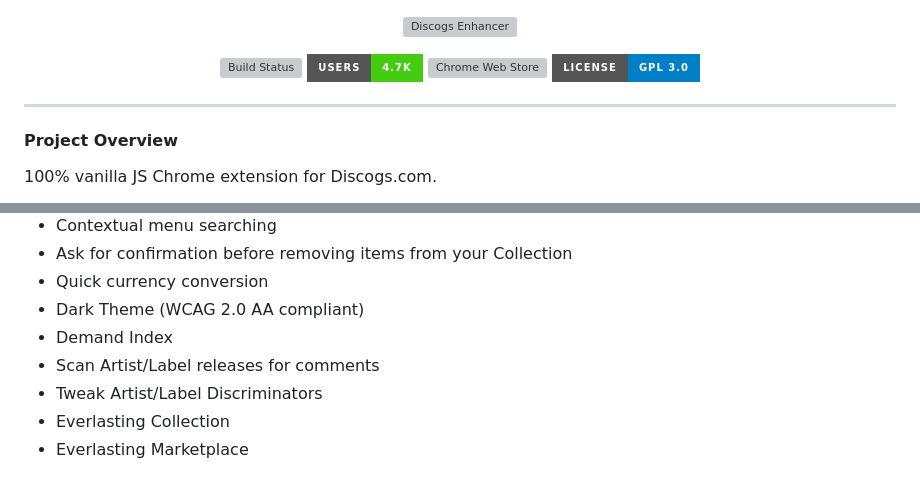
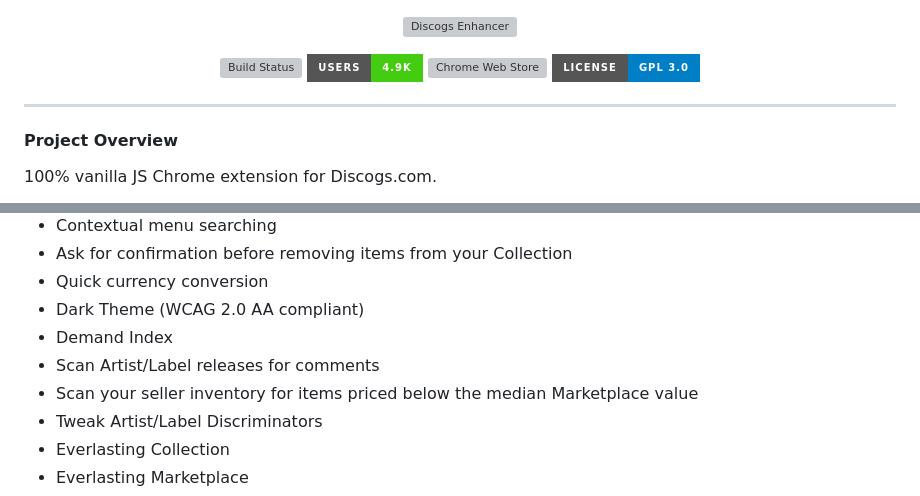
Before and after one commit to salcido/discogs-enhancer, a Markdown page: readme.md, 2 parts joined by grey strips. Rendered like a GitHub page; badges without logos; grey boxes are pictures that could not be loaded.

Commit message:
Initial work on inventory scanner (#134)

```diff
--- a/readme.md
+++ b/readme.md
@@ -8,7 +8,7 @@
     <img src="https://img.shields.io/travis/salcido/discogs-enhancer/master?style=for-the-badge" alt="Build Status">
   </a>
   <a href="https://chrome.google.com/webstore/detail/discogs-enhancer/fljfmblajgejeicncojogelbkhbobejn">
-    <img src="https://img.shields.io/badge/users-4.7k-brightgreen?style=for-the-badge" alt="Chrome Web Store">
+    <img src="https://img.shields.io/badge/users-4.9k-brightgreen?style=for-the-badge" alt="Chrome Web Store">
   </a>
   <a href="https://chrome.google.com/webstore/detail/discogs-enhancer/fljfmblajgejeicncojogelbkhbobejn">
     <img src="https://img.shields.io/badge/rating-4.84%2F5-blue?style=for-the-badge" alt="Chrome Web Store">
@@ -43,6 +43,7 @@ Discogs Enhancer adds extra features to both Discogs.com and Chrome. You can blo
 * Dark Theme (WCAG 2.0 AA compliant)
 * Demand Index
 * Scan Artist/Label releases for comments
+* Scan your seller inventory for items priced below the median Marketplace value
 * Tweak Artist/Label Discriminators
 * Everlasting Collection
 * Everlasting Marketplace
```
Also changed, not shown: img/learn/inventory-scanner-flag.png (added), img/learn/inventory-scanner-ui.png (added), img/learn/inventory-scanner.jpg (added), 16 other files.
